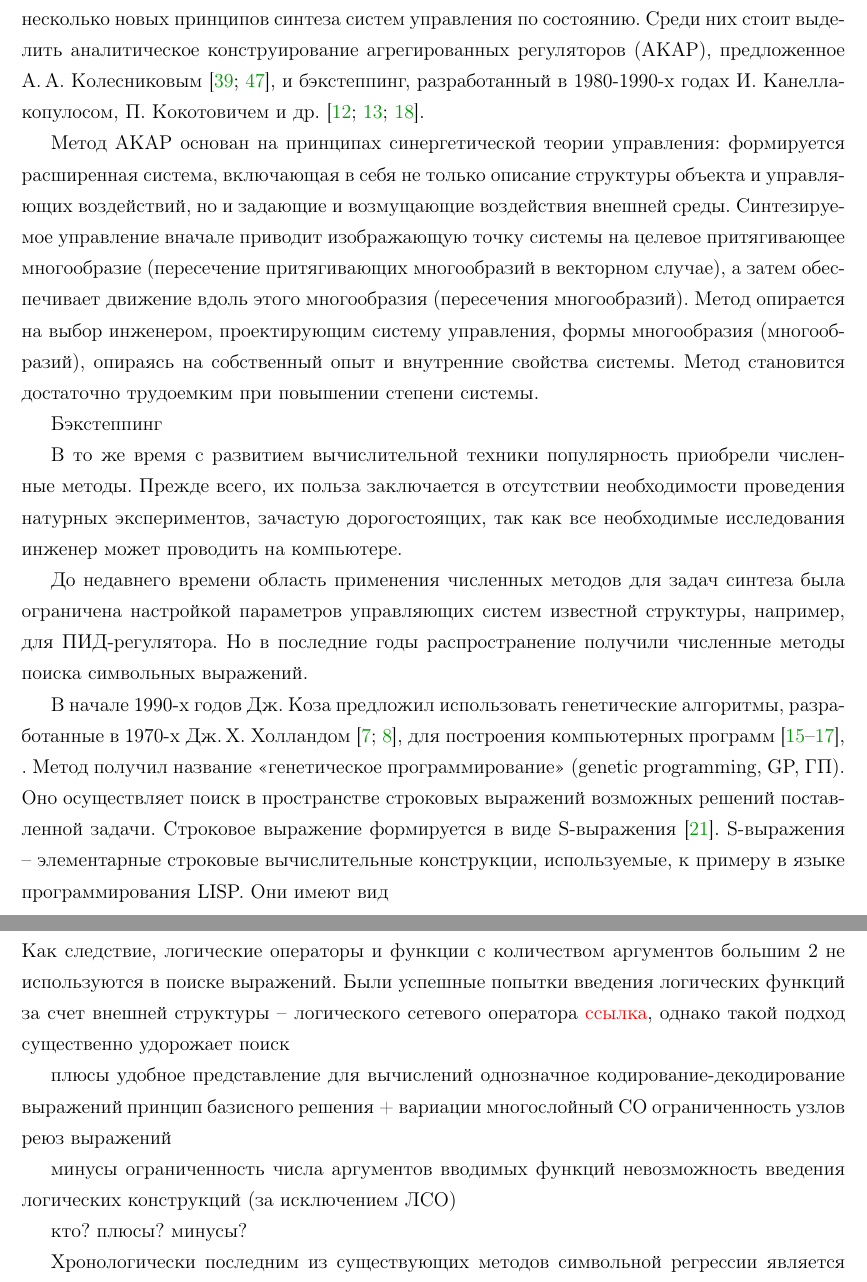
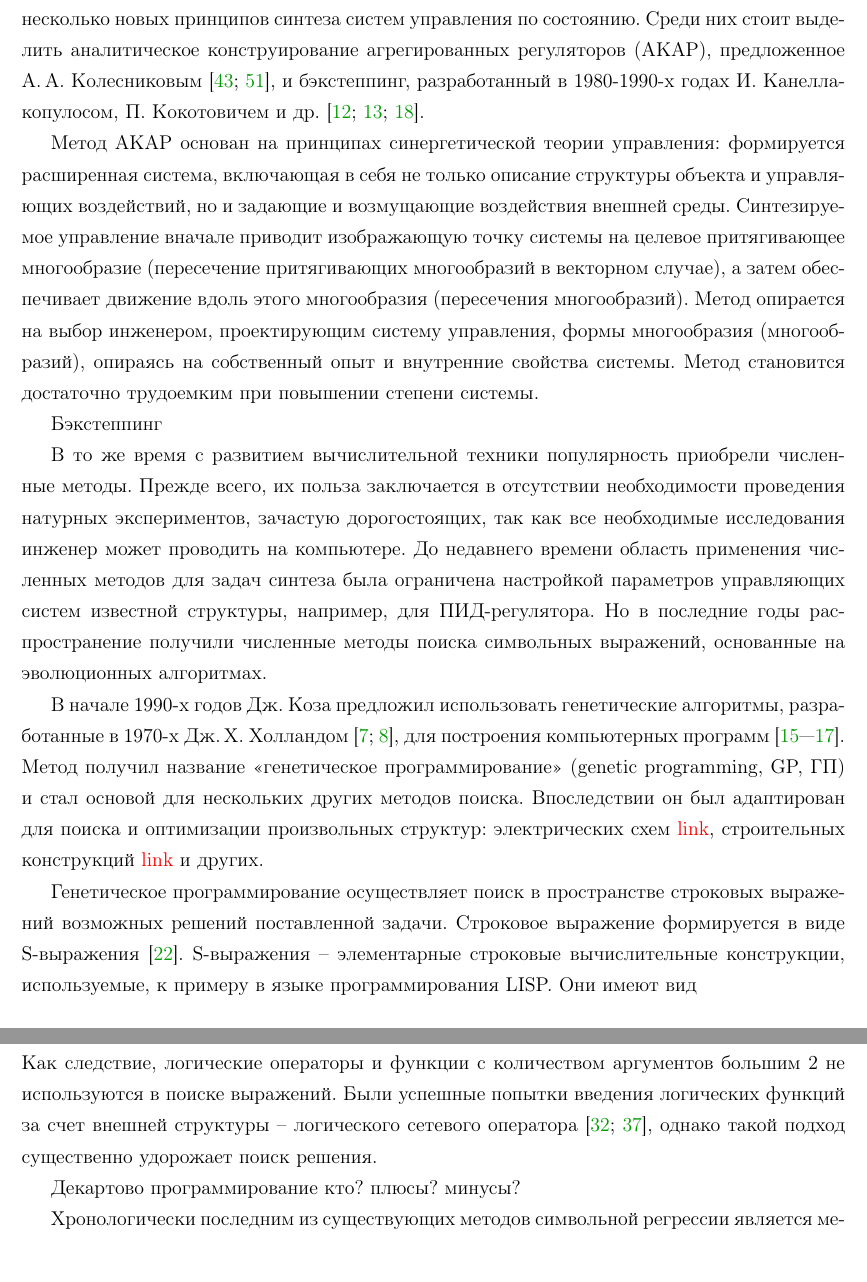
Before and after one commit to 1x0r/disser, a LaTeX thesis (dissertation.tex, which reads introduction.tex, packages.tex): two parts of pages 5 and 7 of 26 before the commit and two parts of pages 5 and 7 of 27 after it, joined at a grey line, cut so that both start at the same text. Compiled offline with pdfLaTeX; a LaTeX package or settings file that is missing is left out.

Commit message:
Few small corrections

```diff
--- a/introduction.tex
+++ b/introduction.tex
@@ -51,22 +51,25 @@
 Среди них стоит выделить аналитическое конструирование агрегированных регуляторов (АКАР), предложенное А.\,А. Колесниковым~\cite{Колесников2006, Колесников1994}, и бэкстеппинг, разработанный в 1980-1990-х годах И. Канеллакопулосом, П. Кокотовичем и др.~\cite{Kanellakopoulos1989, Kanellakopoulos1991, Krstic1995}.
 
 % АКАР
-Метод АКАР основан на принципах синергетической теории управления: формируется расширенная система, включающая в себя не только описание структуры объекта и управляющих воздействий, но и задающие и возмущающие воздействия внешней среды. Синтезируемое управление вначале приводит изображающую точку системы на целевое притягивающее многообразие (пересечение притягивающих многообразий в векторном случае), а затем обеспечивает движение вдоль этого многообразия (пересечения многообразий). Метод опирается на выбор инженером, проектирующим систему управления, формы многообразия (многообразий), опираясь на собственный опыт и внутренние свойства системы. Метод становится достаточно трудоемким при повышении степени системы.
+Метод АКАР основан на принципах синергетической теории управления: формируется расширенная система, включающая в себя не только описание структуры объекта и управляющих воздействий, но и задающие и возмущающие воздействия внешней среды.
+Синтезируемое управление вначале приводит изображающую точку системы на целевое притягивающее многообразие (пересечение притягивающих многообразий в векторном случае), а затем обеспечивает движение вдоль этого многообразия (пересечения многообразий).
+Метод опирается на выбор инженером, проектирующим систему управления, формы многообразия (многообразий), опираясь на собственный опыт и внутренние свойства системы. Метод становится достаточно трудоемким при повышении степени системы.
 
 % бэкстеппинг
 Бэкстеппинг
 
+% эволюционные методы синтеза
 В то же время с развитием вычислительной техники популярность приобрели численные методы.
 Прежде всего, их польза заключается в отсутствии необходимости проведения натурных экспериментов, зачастую дорогостоящих, так как все необходимые исследования инженер может проводить на компьютере.
-
-% эволюционные методы синтеза
 До недавнего времени область применения численных методов для задач синтеза была ограничена настройкой параметров управляющих систем известной структуры, например, для ПИД-регулятора.
-Но в последние годы распространение получили численные методы поиска символьных выражений.
+Но в последние годы распространение получили численные методы поиска символьных выражений, основанные на эволюционных алгоритмах.
 
 % генетическое программирование
-В начале 1990-х годов Дж.~Коза предложил использовать генетические алгоритмы, разработанные в 1970-х Дж.\,Х.~Холландом~\cite{Holland1973, Holland1975}, для построения компьютерных программ~\cite{Koza1990, Koza1990a, Koza1992a}, .
-Метод получил название <<генетическое программирование>> (\textit{genetic programming}, GP, ГП).
-Оно осуществляет поиск в пространстве строковых выражений возможных решений поставленной задачи.
+В начале 1990-х годов Дж.~Коза предложил использовать генетические алгоритмы, разработанные в 1970-х Дж.\,Х.~Холландом~\cite{Holland1973, Holland1975}, для построения компьютерных программ~\cite{Koza1990, Koza1990a, Koza1992a}.
+Метод получил название <<генетическое программирование>> (\textit{genetic programming}, GP, ГП) и стал основой для нескольких других методов поиска.
+Впоследствии он был адаптирован для поиска и оптимизации произвольных структур: электрических схем~\todo{link}, строительных конструкций~\todo{link} и других.
+
+Генетическое программирование осуществляет поиск в пространстве строковых выражений возможных решений поставленной задачи.
 Строковое выражение формируется в виде S-выражения~\cite{McCarthy1960}.
 S-выражения -- элементарные строковые вычислительные конструкции, используемые, к примеру в языке программирования LISP.
 Они имеют вид
@@ -133,24 +136,10 @@ S-выражение можно представить в виде дерева,
 Однако метод сетевого оператора не лишен и недостатков.
 Семейство используемых функций ограничено унарными, а на бинарные операторы наложены существенные ограничения.
 Как следствие, логические операторы и функции с количеством аргументов большим 2 не используются в поиске выражений.
-Были успешные попытки введения логических функций за счет внешней структуры -- логического сетевого оператора~\todo{ссылка}, однако такой подход существенно удорожает поиск
-
-плюсы
-удобное представление для вычислений
-однозначное кодирование-декодирование выражений
-принцип базисного решения + вариации
-многослойный СО
-ограниченность узлов
-реюз выражений
-
-минусы
-ограниченность числа аргументов вводимых функций
-невозможность введения логических конструкций (за исключением ЛСО)
+Были успешные попытки введения логических функций за счет внешней структуры -- логического сетевого оператора~\cite{ДивСофр2012, АтиенДивеев2012}, однако такой подход существенно удорожает поиск решения.
 
 % декартово программирование
-кто?
-плюсы?
-минусы?
+\textbf{Декартово программирование} кто? плюсы? минусы?
 
 % эволюция матрицы парсинга (?)
 Хронологически последним из существующих методов символьной регрессии является метод эволюции матрицы разбора выражений~\cite{Luo2012} (\textit{parse-matrix evolution, PME}).
--- a/packages.tex
+++ b/packages.tex
@@ -31,8 +31,8 @@
 		    bibdoi=false,
 		    biburl=false,
 		    babel=other]{biblatex}    % сортировка En|Ru в итоговом bbl файле ручная!
-\bibliography{dissertation, my_pub}								% Подключаем BibTeX-базы
-
+%\bibliography{dissertation, my_pub}								% Подключаем BibTeX-базы
+\bibliography{library, my_pub} % Mendeley library
 %%% Оформление абзацев %%%
 \usepackage{indentfirst}                            % Красная строка
 
```
Also changed, not shown: introduction.tex (52 more changed lines).
